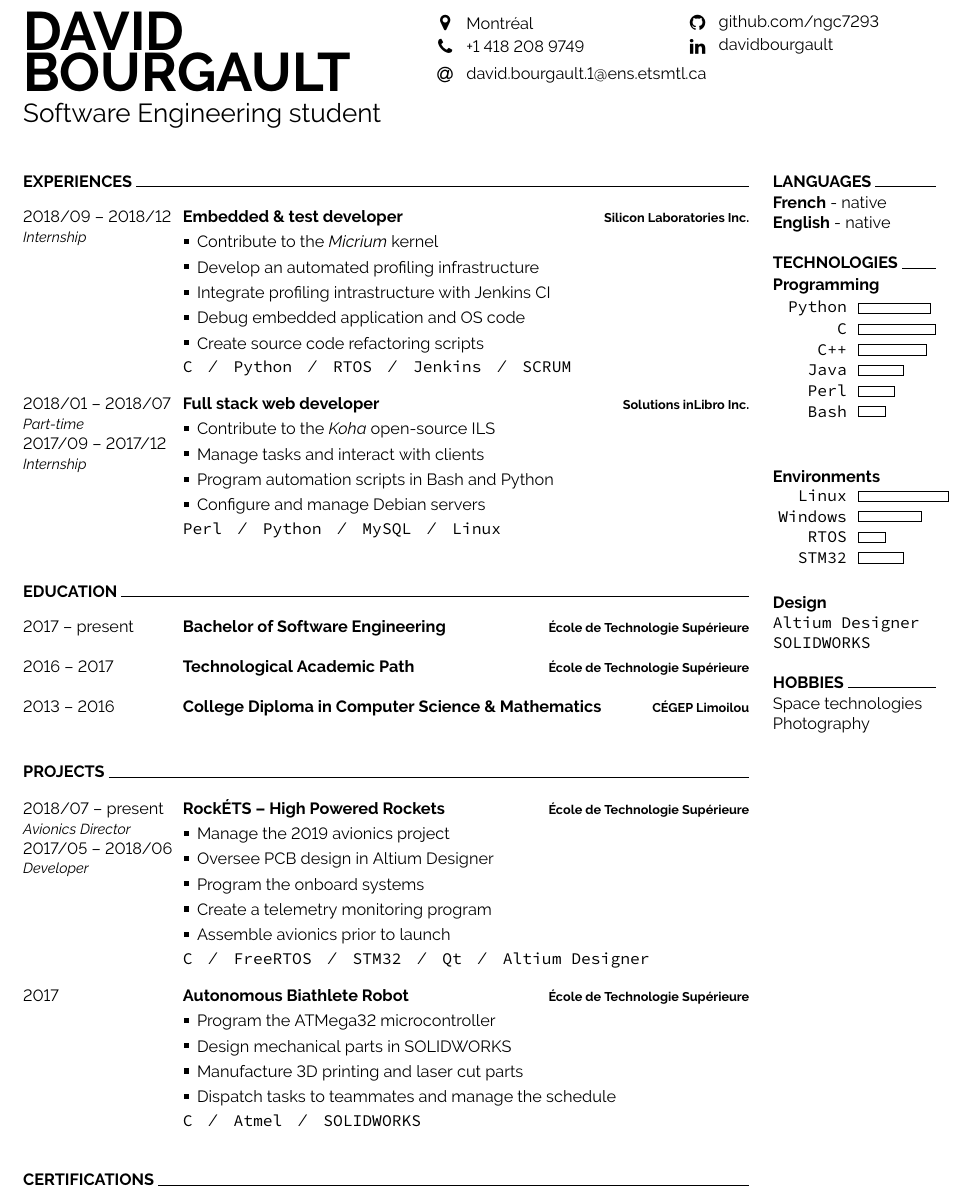
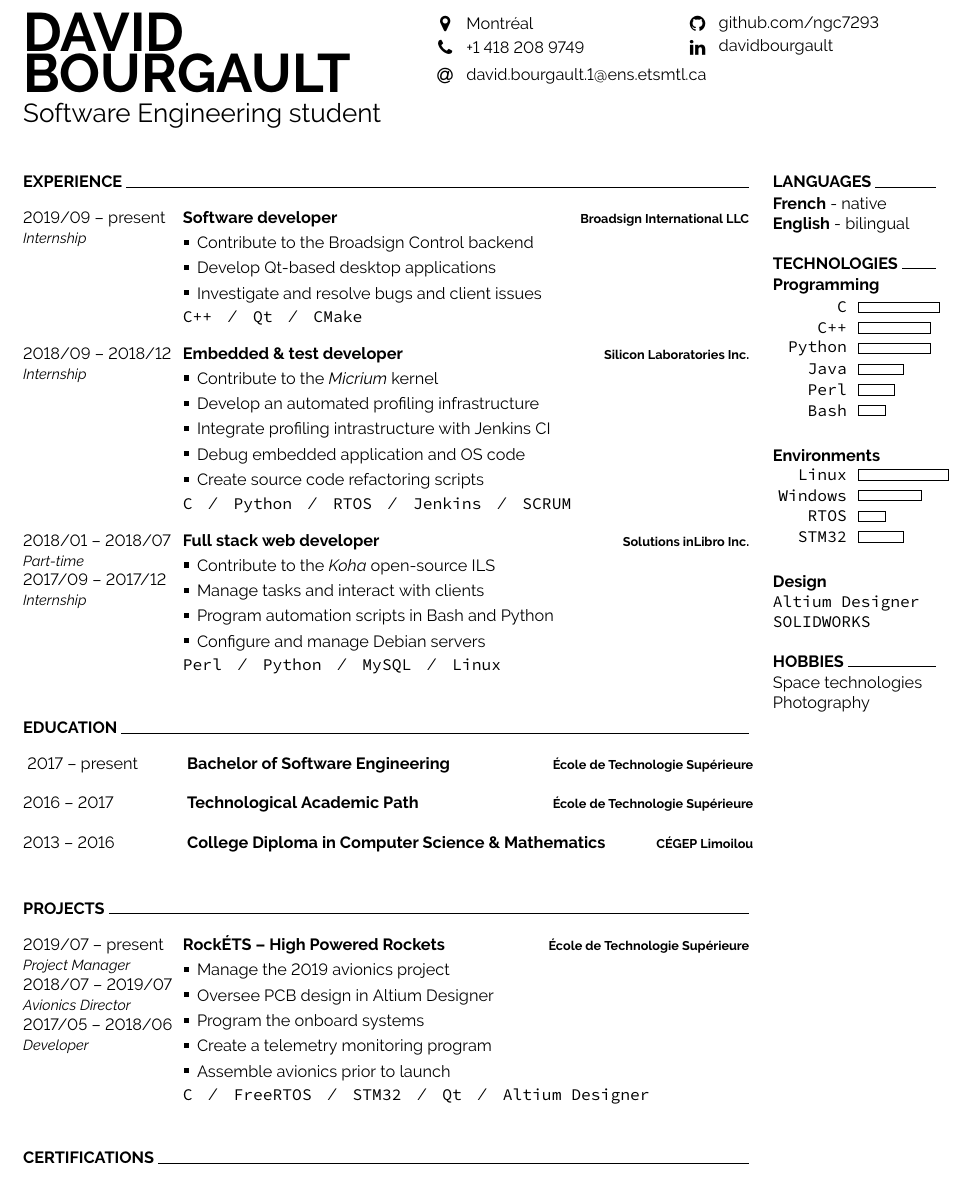
Before and after one commit to ngc7293/cv, a LaTeX document (main.en.tex, which reads developercv.cls): part of the page, cut so that both start at the same text. Compiled offline with pdfLaTeX.

Commit message:
Ajout Broadsign
+ Stage chez Broadsign
+ Project Manager pour RockÉTS
* C++ monté de 75 à 80
* C monté de 80 à 90
- Robot Biathlète

```diff
--- a/developercv.cls
+++ b/developercv.cls
@@ -48,8 +48,8 @@
 
 \geometry{
 	paper=letterpaper, % Paper size, change to letterpaper for US letter size
-	top=1.2cm, % Top margin
-	bottom=1.2cm, % Bottom margin
+	top=1.7cm, % Top margin
+	bottom=1.3cm, % Bottom margin
 	left=2cm, % Left margin
 	right=2cm, % Right margin
 	headheight=0.75cm, % Header height
--- a/main.en.tex
+++ b/main.en.tex
@@ -45,9 +45,25 @@
 %----------------------------------------------------------------------------------------
 
 \begin{minipage}[t]{0.8\textwidth}
-\cvsect{Experiences}
+\cvsect{Experience}
 
 \begin{entrylist}
+	\entry
+		{2019/09 -- present\\{\small\emph{Internship}}}
+		{Software developer}
+		{\href{https://broadsign.com/}{Broadsign International LLC}}
+		{
+			\vspace{-14pt}
+			\begin{itemize}
+				\renewcommand{\labelitemi}{\raisebox{.45ex}{\rule{.6ex}{.6ex}}}
+				\setlength\itemsep{-1pt}
+				\item Contribute to the Broadsign Control backend
+				\item Develop Qt-based desktop applications
+				\item Investigate and resolve bugs and client issues
+			\end{itemize}
+			\vspace{-4pt}
+			\texttt{C++}\slashsep\texttt{Qt}\slashsep\texttt{CMake}
+		}
 	\entry
 		{2018/09 -- 2018/12\\{\small\emph{Internship}}}
 		{Embedded \& test developer}
@@ -92,6 +108,7 @@
 \cvsect{Education}
 
 \begin{entrylist}
+	\setlength\itemsep{-1pt}
 	\entry
 		{2017 -- present}
 		{Bachelor of Software Engineering}
@@ -110,14 +127,14 @@
 \end{entrylist}
 
 %----------------------------------------------------------------------------------------
-%	PROJECTS
+%	CERTIFICATIONS
 %----------------------------------------------------------------------------------------
 
 \cvsect{Projects}
 
 \begin{entrylist}
 	\entry
-		{2018/07 -- present\\{\small\emph{Avionics Director}}\\2017/05 -- 2018/06\\{\small\emph{Developer}}}
+		{2019/07 -- present\\{\small\emph{Project Manager}}\\2018/07 -- 2019/07\\{\small\emph{Avionics Director}}\\2017/05 -- 2018/06\\{\small\emph{Developer}}}
 		{\href{https://clubrockets.ca/en/}{RockÉTS -- High Powered Rockets}}
 		{\href{https://clubrockets.ca/en/}{École de Technologie Supérieure}}
 		{
@@ -134,27 +151,10 @@
 			\vspace{-4pt}
 			\texttt{C}\slashsep\texttt{FreeRTOS}\slashsep\texttt{STM32}\slashsep\texttt{Qt}\slashsep\texttt{Altium Designer}
 		}
-	\entry
-		{2017}
-		{Autonomous Biathlete Robot}
-		{École de Technologie Supérieure}
-		{
-			\vspace{-14pt}
-			\begin{itemize}
-				\renewcommand{\labelitemi}{\raisebox{.45ex}{\rule{.6ex}{.6ex}}}
-				\setlength\itemsep{-1pt}
-				\item Program the ATMega32 microcontroller
-				\item Design mechanical parts in SOLIDWORKS
-				\item Manufacture 3D printing and laser cut parts
-				\item Dispatch tasks to teammates and manage the schedule
-			\end{itemize}
-			\vspace{-4pt}
-			\texttt{C}\slashsep\texttt{Atmel}\slashsep\texttt{SOLIDWORKS}
-		}
 	\end{entrylist}
 
 %----------------------------------------------------------------------------------------
-%	CERTIFICATIONS
+%	PROJECTS
 %----------------------------------------------------------------------------------------
 
 \cvsect{Certifications}
@@ -180,19 +180,19 @@
 \begin{minipage}[t]{0.18\textwidth}
 	\cvsect{Languages}
 		\textbf{French} - native\\
-		\textbf{English} - native
+		\textbf{English} - bilingual
 
 	\cvsect{Technologies}
 		\textbf{Programming}
 		\begin{barchart}{1.75}
+			\baritem{      C}{90}
+			\baritem{    C++}{80}
 			\baritem{ Python}{80}
-			\baritem{      C}{85}
-			\baritem{    C++}{75}
 			\baritem{   Java}{50}
 			\baritem{   Perl}{40}
 			\baritem{   Bash}{30}
 		\end{barchart}
-		\\\\
+		\\
 		\textbf{Environments}
 		\begin{barchart}{1.75}
 			\baritem{  Linux}{100}
```
Also changed, not shown: main.en.tex (3 more changed lines). Lines whose indentation alone changed are shown as unchanged.
